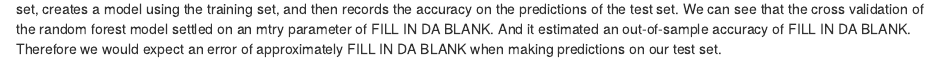
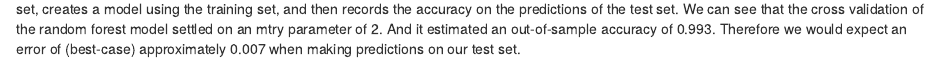
Before and after one commit to davidfreifeld/MLCourseProjDJF, an R Markdown document (MLCourseProjDJF.Rmd): the page in a window 1100 px wide, from 1320 px down. Rendered offline with R 4.5, knitr and Pandoc, with nearby package versions; some code elsewhere in the file could not run offline.

Commit message:
minor changes to Rmd file

````diff
--- a/MLCourseProjDJF.Rmd
+++ b/MLCourseProjDJF.Rmd
@@ -36,4 +36,4 @@ modFit <- train(classe ~ ., data = train, method = "rf")
 modFit
 ```
 
-The train function uses random subsampling to perform a cross validation of the model. That is - it splits the data randomly into a training and a test set, creates a model using the training set, and then records the accuracy on the predictions of the test set. We can see that the cross validation of the random forest model settled on an mtry parameter of FILL IN DA BLANK. And it estimated an out-of-sample accuracy of FILL IN DA BLANK. Therefore we would expect an error of approximately FILL IN DA BLANK when making predictions on our test set.
+The train function uses random subsampling to perform a cross validation of the model. That is - it splits the data randomly into a training and a test set, creates a model using the training set, and then records the accuracy on the predictions of the test set. We can see that the cross validation of the random forest model settled on an mtry parameter of 2. And it estimated an out-of-sample accuracy of 0.993. Therefore we would expect an error of (best-case) approximately 0.007 when making predictions on our test set.
````
